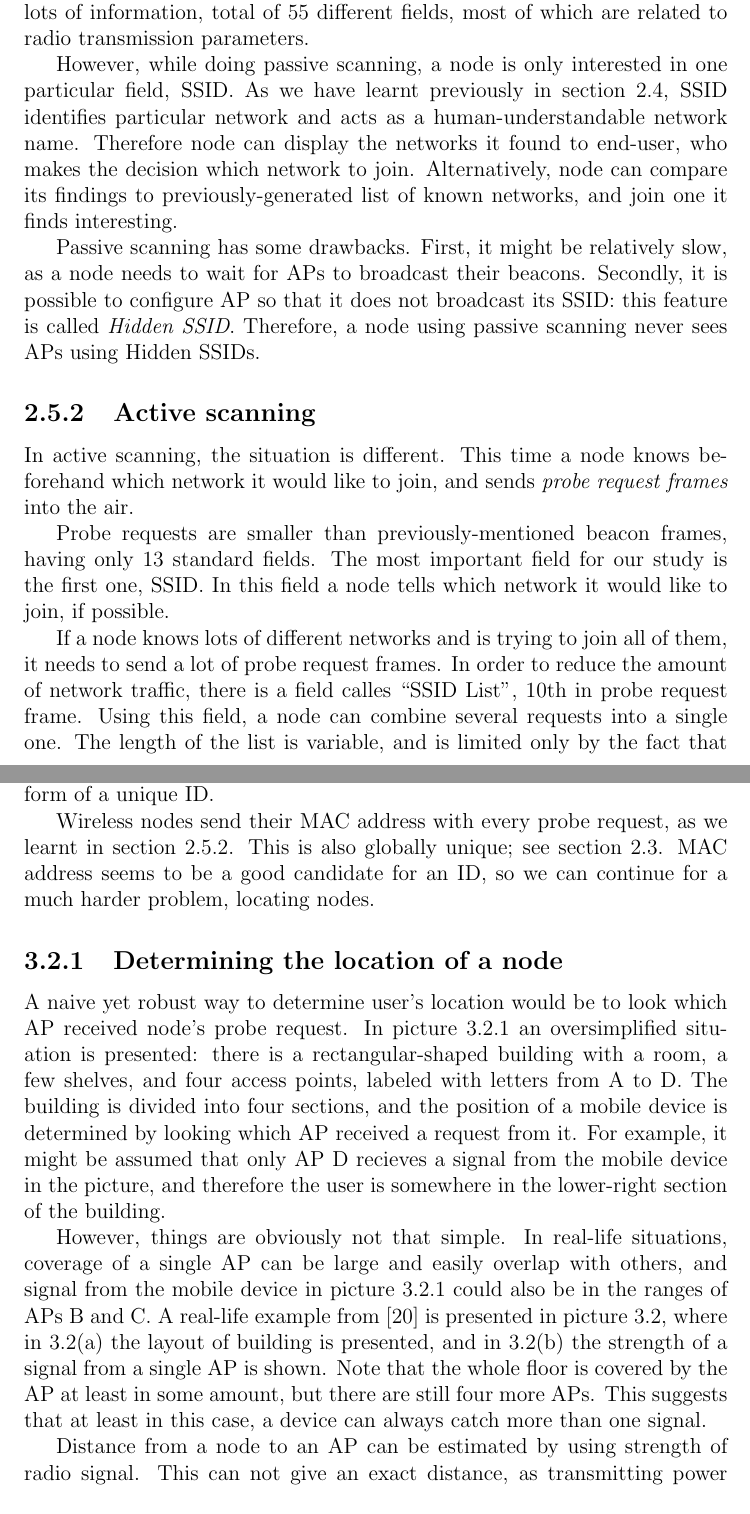
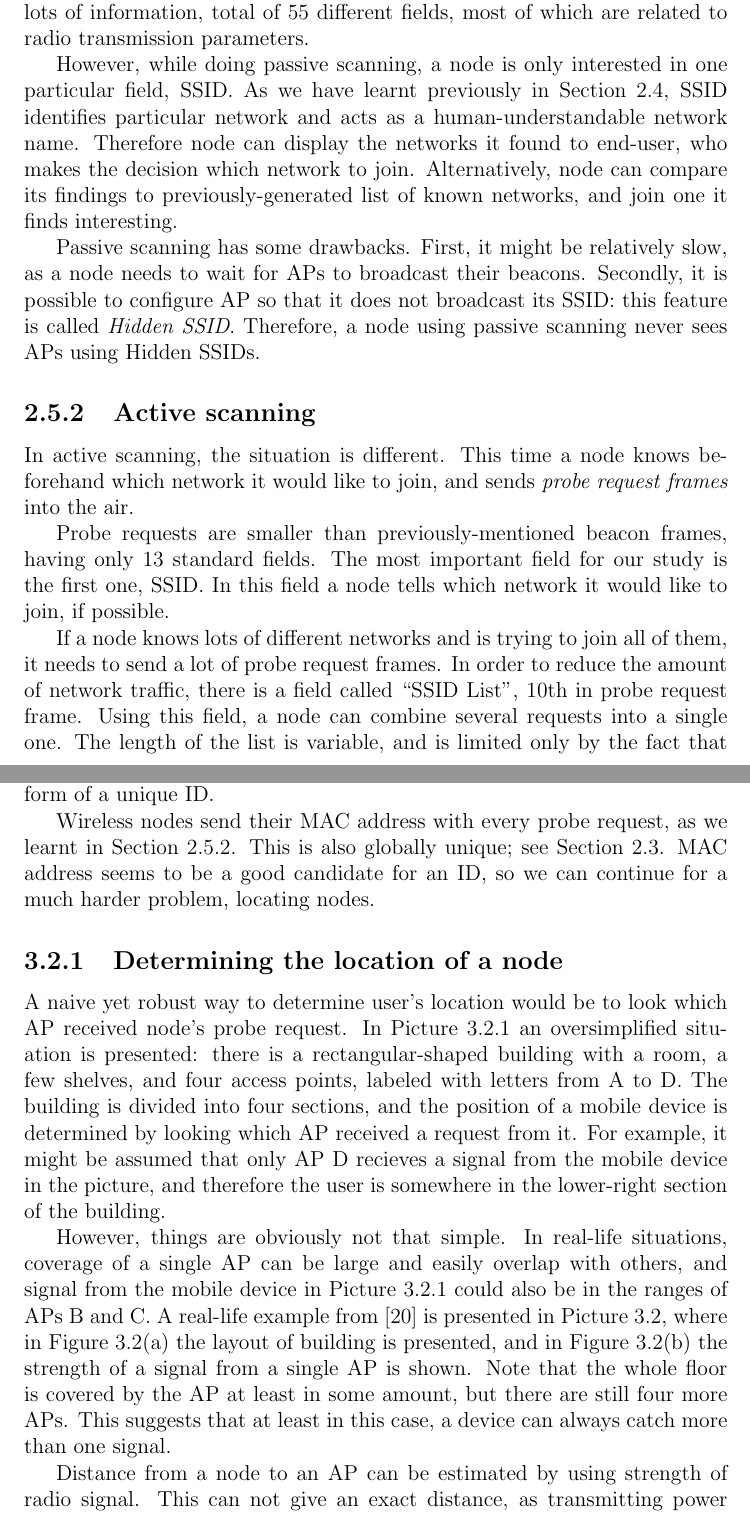
Before and after one commit to pekko/masterthesis, a LaTeX thesis (tex/thesis.tex): two parts of pages 13 and 17 of 28, joined at a grey line, cut so that both start at the same text. Compiled offline with pdfLaTeX.

Commit message:
tweak little bugs, grammar, capitalization

```diff
--- a/tex/thesis.tex
+++ b/tex/thesis.tex
@@ -488,7 +488,7 @@ So far we have characterized different elements of a wireless network. In this s
 
 In passive scanning, a node does not send anything by itself in order to find the network it wants to join. Instead, a node listens the transmissions and scans for beacon frames sent by APs. Beacon frames are large and contain lots of information, total of 55 different fields, most of which are related to radio transmission parameters.
 
-However, while doing passive scanning, a node is only interested in one particular field, SSID. As we have learnt previously in section~\ref{sec:SSID}, SSID identifies particular network and acts as a human-understandable network name. Therefore node can display the networks it found to end-user, who makes the decision which network to join. Alternatively, node can compare its findings to previously-generated list of known networks, and join one it finds interesting.
+However, while doing passive scanning, a node is only interested in one particular field, SSID. As we have learnt previously in Section~\ref{sec:SSID}, SSID identifies particular network and acts as a human-understandable network name. Therefore node can display the networks it found to end-user, who makes the decision which network to join. Alternatively, node can compare its findings to previously-generated list of known networks, and join one it finds interesting.
 
 Passive scanning has some drawbacks. First, it might be relatively slow, as a node needs to wait for APs to broadcast their beacons. Secondly, it is possible to configure AP so that it does not broadcast its SSID: this feature is called \emph{Hidden SSID}. Therefore, a node using passive scanning never sees APs using Hidden SSIDs.
 
@@ -499,7 +499,7 @@ In active scanning, the situation is different. This time a node knows beforehan
 
 Probe requests are smaller than previously-mentioned beacon frames, having only 13 standard fields. The most important field for our study is the first one, SSID. In this field a node tells which network it would like to join, if possible.
 
-If a node knows lots of different networks and is trying to join all of them, it needs to send a lot of probe request frames. In order to reduce the amount of network traffic, there is a field calles ``SSID List'', 10th in probe request frame. Using this field, a node can combine several requests into a single one. The length of the list is variable, and is limited only by the fact that the actual ``length'' field of SSID List element has size of one octet. Therefore the maximum number of SSIDs in a single SSID List element is 256.
+If a node knows lots of different networks and is trying to join all of them, it needs to send a lot of probe request frames. In order to reduce the amount of network traffic, there is a field called ``SSID List'', 10th in probe request frame. Using this field, a node can combine several requests into a single one. The length of the list is variable, and is limited only by the fact that the actual ``length'' field of SSID List element has size of one octet. Therefore the maximum number of SSIDs in a single SSID List element is 256.
 
 \subsection{Active scanning with a wildcard SSID}
 \label{subsec:active_wildcard}
@@ -556,12 +556,12 @@ already using with CCTV cameras~\cite{Newman2002253}
 
 To see where a user has been and how he has moved, tracking system needs to be able to perform two operations. First, it needs to be able to determine the location of the device in question. Second, all the location data needs to be linked together, which means that a device needs to be assigned some form of a unique ID.
 
-Wireless nodes send their MAC address with every probe request, as we learnt in section~\ref{subsec:active_scanning}. This is also globally unique; see section~\ref{sec:MAC}. MAC address seems to be a good candidate for an ID, so we can continue for a much harder problem, locating nodes.
+Wireless nodes send their MAC address with every probe request, as we learnt in Section~\ref{subsec:active_scanning}. This is also globally unique; see Section~\ref{sec:MAC}. MAC address seems to be a good candidate for an ID, so we can continue for a much harder problem, locating nodes.
 
 \subsection{Determining the location of a node}
 \label{sec:location}
 
-A naive yet robust way to determine user's location would be to look which AP received node's probe request. In picture~\ref{fig:position_1} an oversimplified situation is presented: there is a rectangular-shaped building with a room, a few shelves, and four access points, labeled with letters from A to D. The building is divided into four sections, and the position of a mobile device is determined by looking which AP received a request from it. For example, it might be assumed that only AP D recieves a signal from the mobile device in the picture, and therefore the user is somewhere in the lower-right section of the building.
+A naive yet robust way to determine user's location would be to look which AP received node's probe request. In Picture~\ref{fig:position_1} an oversimplified situation is presented: there is a rectangular-shaped building with a room, a few shelves, and four access points, labeled with letters from A to D. The building is divided into four sections, and the position of a mobile device is determined by looking which AP received a request from it. For example, it might be assumed that only AP D recieves a signal from the mobile device in the picture, and therefore the user is somewhere in the lower-right section of the building.
 
 \begin{figure}
     \label{fig:position_1}
@@ -569,7 +569,7 @@ A naive yet robust way to determine user's location would be to look which AP re
     \caption{Simplest way to achieve positioning}
 \end{figure}
 
-However, things are obviously not that simple. In real-life situations, coverage of a single AP can be large and easily overlap with others, and signal from the mobile device in picture~\ref{fig:position_1} could also be in the ranges of APs B and C. A real-life example from~\cite{xiang2004} is presented in picture~\ref{fig:ibm_coverage}, where in~\ref{subfig:ibm_layout} the layout of building is presented, and in~\ref{subfig:ibm_strength} the strength of a signal from a single AP is shown. Note that the whole floor is covered by the AP at least in some amount, but there are still four more APs. This suggests that at least in this case, a device can always catch more than one signal.
+However, things are obviously not that simple. In real-life situations, coverage of a single AP can be large and easily overlap with others, and signal from the mobile device in Picture~\ref{fig:position_1} could also be in the ranges of APs B and C. A real-life example from~\cite{xiang2004} is presented in Picture~\ref{fig:ibm_coverage}, where in Figure~\ref{subfig:ibm_layout} the layout of building is presented, and in Figure~\ref{subfig:ibm_strength} the strength of a signal from a single AP is shown. Note that the whole floor is covered by the AP at least in some amount, but there are still four more APs. This suggests that at least in this case, a device can always catch more than one signal.
 
 \begin{figure}
 \begin{center}
```
Also changed, not shown: tex/thesis.tex (8 more changed lines).
